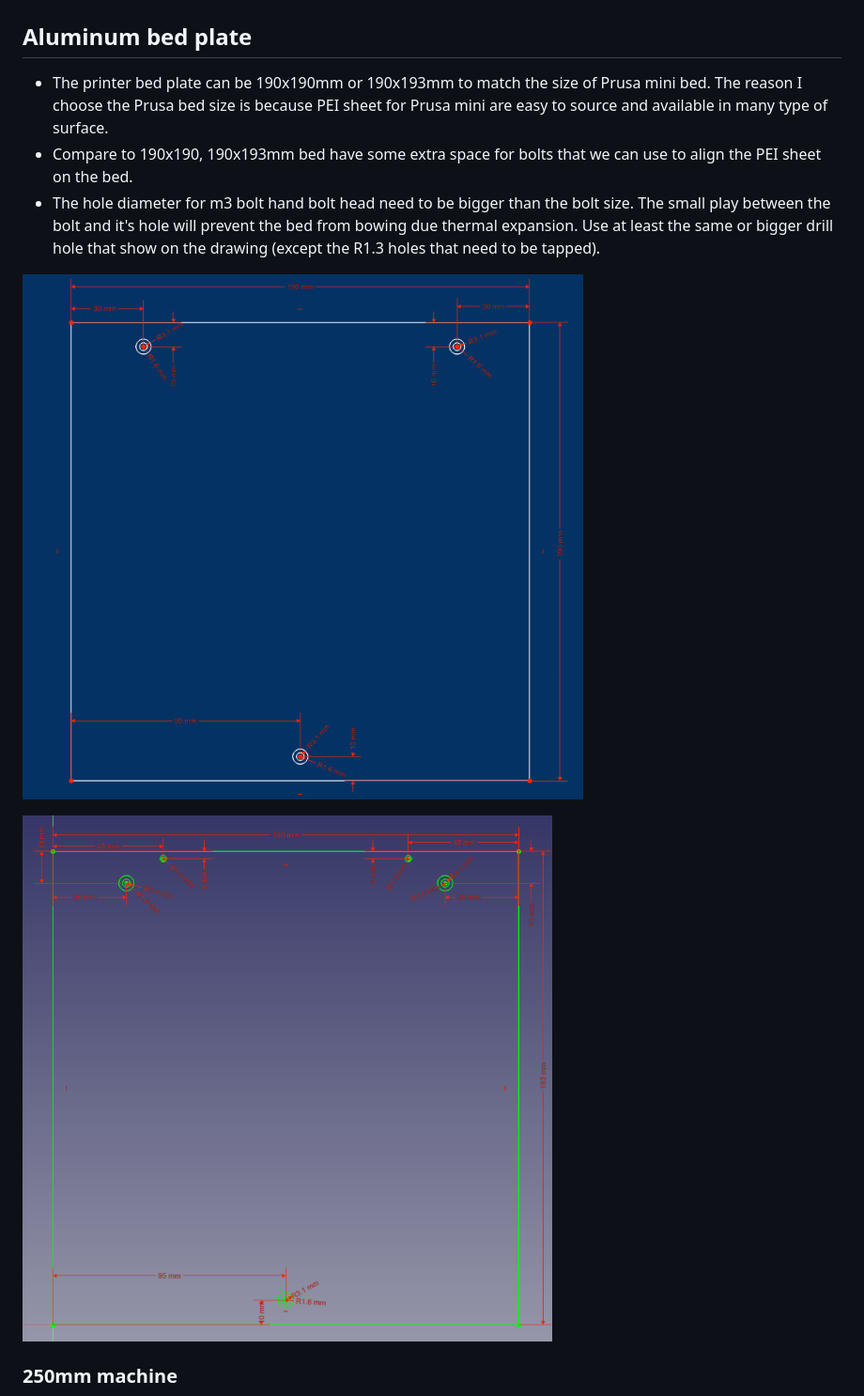
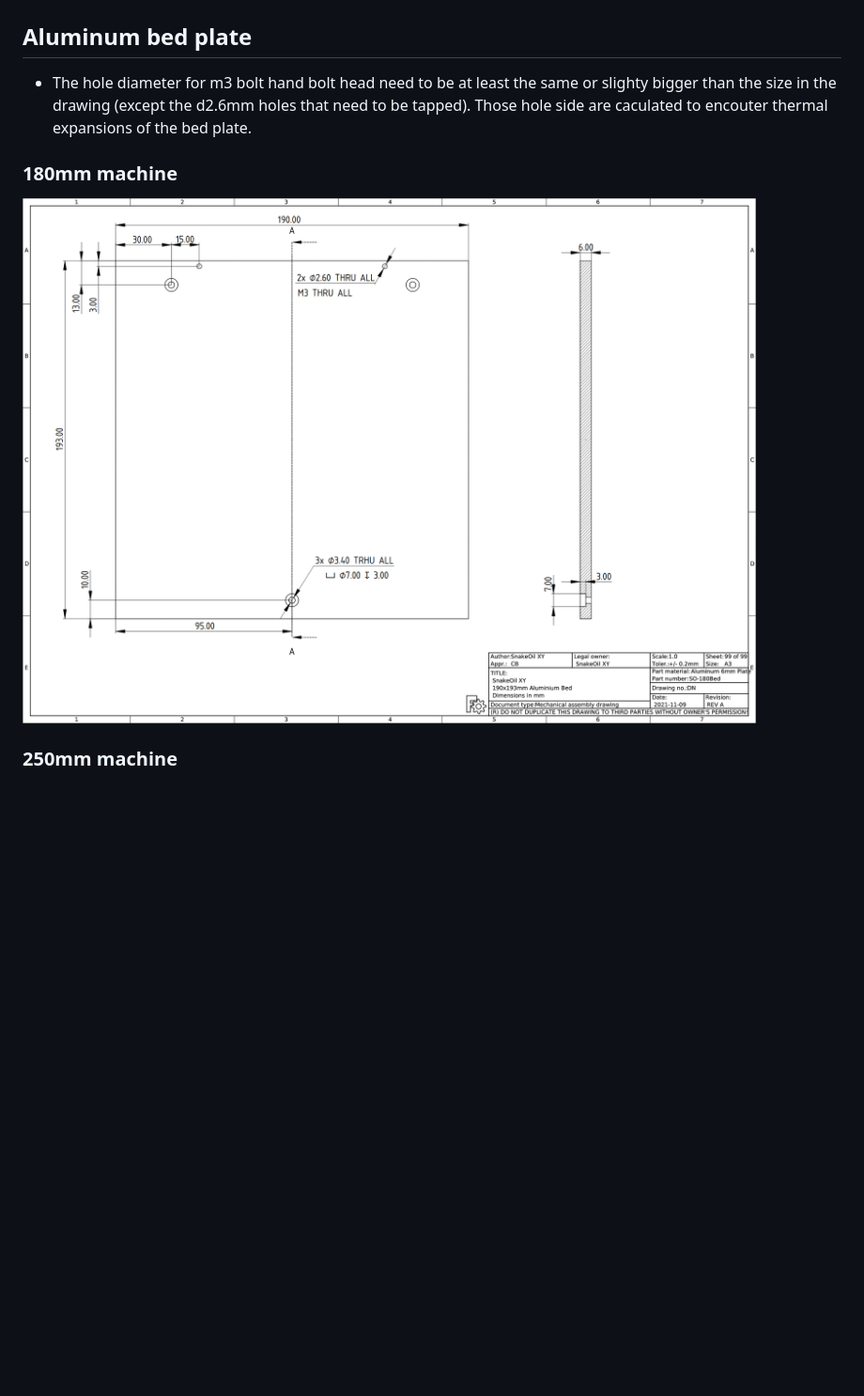
Before and after one commit to SnakeOilXY/SnakeOil-XY, a Markdown page: Doc/Manual/bed-extrusion.md, the part around one of its changes. Shown at 94% size. GitHub-like rendering; pictures changed too: Doc/img/190x193-bed.png; blank space fills up the shorter version.

Commit message:
update drawing

```diff
--- a/Doc/Manual/bed-extrusion.md
+++ b/Doc/Manual/bed-extrusion.md
@@ -2,11 +2,9 @@
 
 ## Aluminum bed plate
 
-- The printer bed plate can be 190x190mm or 190x193mm to match the size of Prusa mini bed. The reason I choose the Prusa bed size is because PEI sheet for Prusa mini are easy to source and available in many type of surface.
-- Compare to 190x190, 190x193mm bed have some extra space for bolts that we can use to align the PEI sheet on the bed.
-- The hole diameter for m3 bolt hand bolt head need to be bigger than the bolt size. The small play between the bolt and it's hole will prevent the bed from bowing due thermal expansion. Use at least the same or bigger drill hole that show on the drawing (except the R1.3 holes that need to be tapped).
+- The hole diameter for m3 bolt hand bolt head need to be at least the same or slighty bigger than the size in the drawing (except the d2.6mm holes that need to be tapped). Those hole side are caculated to encouter thermal expansions of the bed plate.
 
-![](../img/190x190-bed.png)
+### 180mm machine
 
 ![](../img/190x193-bed.png)
 
```
Also changed, not shown: other parts of Doc/Manual/bed-extrusion.md (+0 -1 lines), Doc/img/254x242-bed.png, 5 other files.
